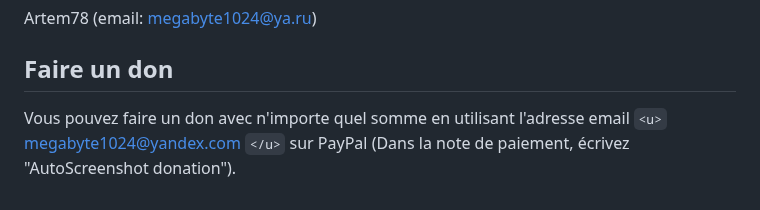
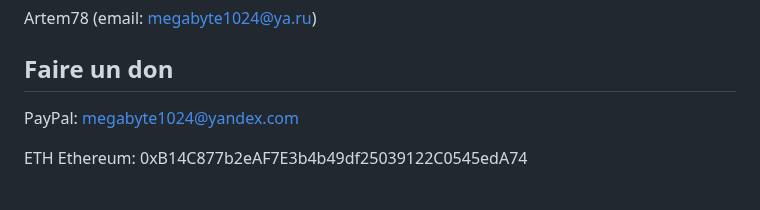
Before and after one commit to artem78/AutoScreenshot, a Markdown page: docs/README-fr.md, the part around the change. Drawn GitHub-style.

```diff
--- a/docs/README-fr.md
+++ b/docs/README-fr.md
@@ -77,4 +77,6 @@ Vous êtes libre d'utiliser, modifier ou distribuer ce logiciel sous la licence
 Artem78 (email: [megabyte1024@ya.ru](mailto:megabyte1024@ya.ru?subject=AutoScreenshot))
 
 ## Faire un don
-Vous pouvez faire un don avec n'importe quel somme en utilisant l'adresse email `<u>` megabyte1024@yandex.com `</u>` sur PayPal (Dans la note de paiement, écrivez "AutoScreenshot donation").
+PayPal: megabyte1024@yandex.com
+
+ETH Ethereum: 0xB14C877b2eAF7E3b4b49df25039122C0545edA74
```
Also changed, not shown: docs/README-ru.md (+4 -2 lines), docs/README.md (+3 -1 lines).
